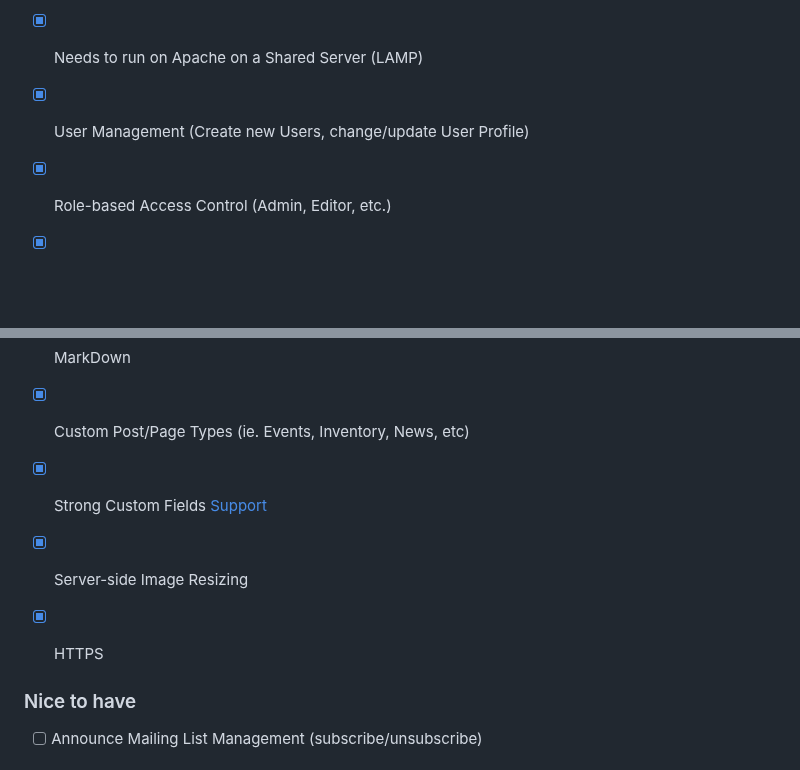
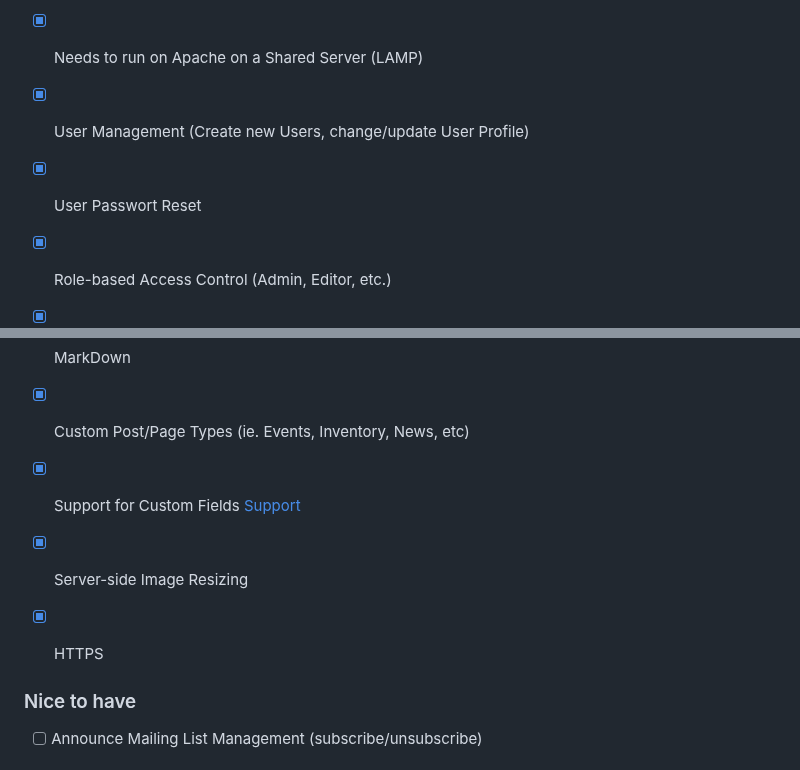
Before and after one commit to BioClub/labU, a Markdown page: README.md, 2 parts joined by grey strips. GitHub-like rendering; blank space fills up the shorter version.

```diff
--- a/README.md
+++ b/README.md
@@ -79,13 +79,15 @@ What we need/want from a CMS/CMF:
 - [x] [Free and Open-Source Software](https://github.com/processwire/processwire/blob/master/LICENSE.TXT)
 - [x] Needs to run on Apache on a Shared Server (LAMP)
 - [x] User Management (Create new Users, change/update User Profile)
+- [x] User Passwort Reset
 - [x] Role-based Access Control (Admin, Editor, etc.)
 - [x] Bi-lingual JP/EN
 - [x] MarkDown
 - [x] Custom Post/Page Types (ie. Events, Inventory, News, etc)
-- [x] Strong Custom Fields [Support](_structure/ProcessWire.md)
+- [x] Support for Custom Fields [Support](_structure/ProcessWire.md)
 - [x] Server-side Image Resizing
 - [x] HTTPS
+
 
 
 ### Nice to have
```
